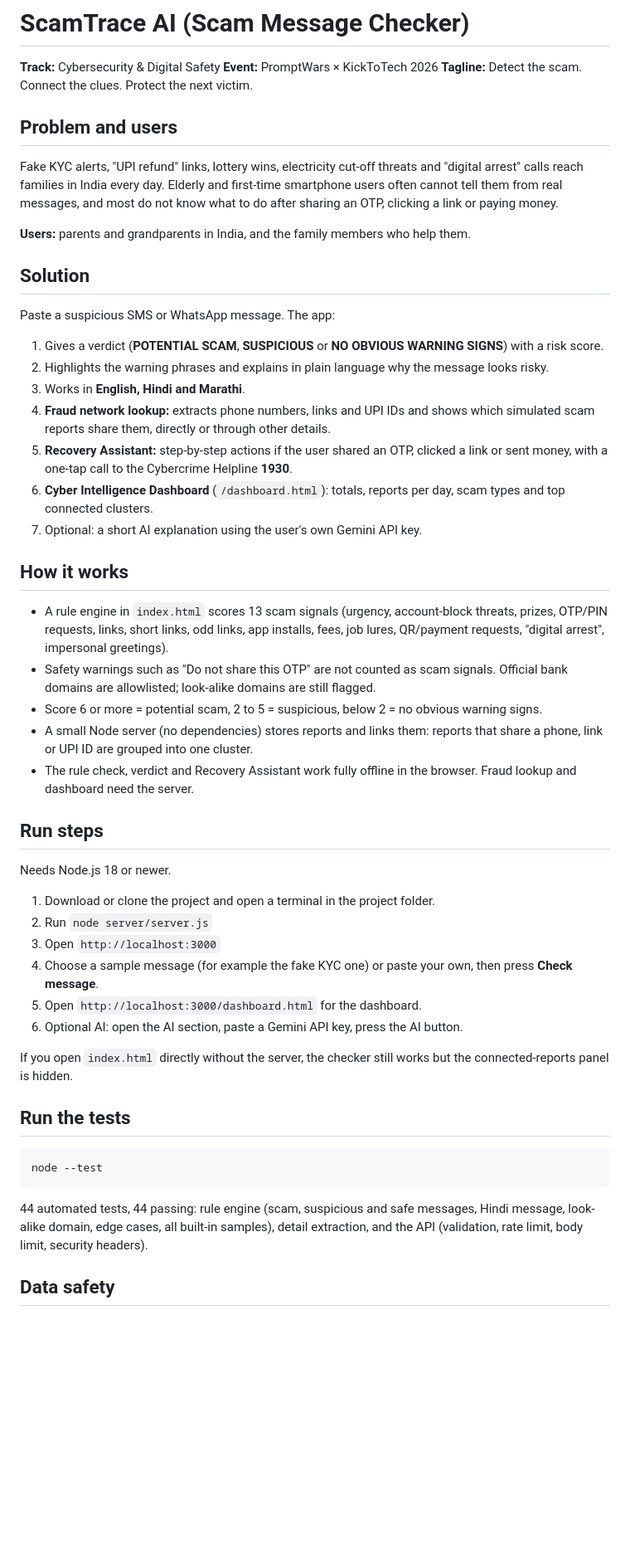
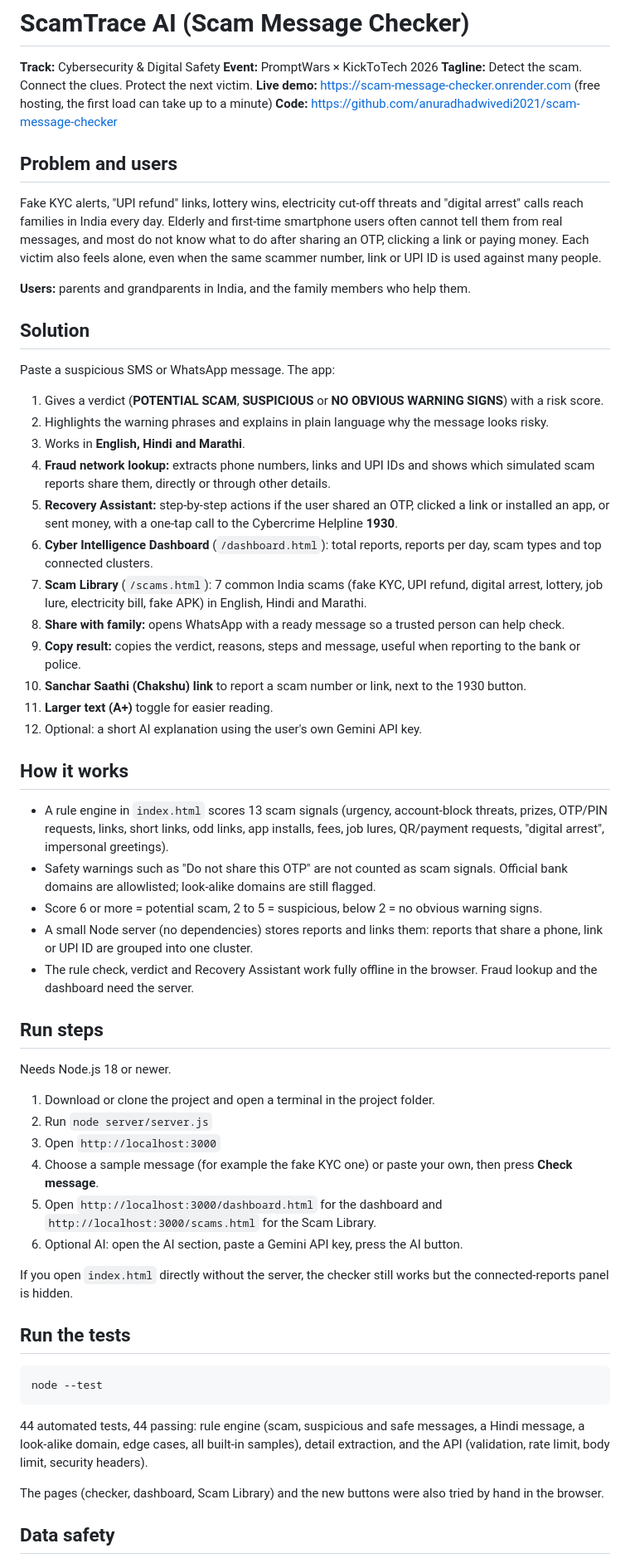
Before and after one commit to anuradhadwivedi2021/scam-message-checker, a Markdown page: README.md, the part around one of its changes. Shown at 83% size. GitHub-like rendering; blank space fills up the shorter version.

Commit message:
update README, add live demo link

````diff
--- a/README.md
+++ b/README.md
@@ -3,9 +3,11 @@
 **Track:** Cybersecurity & Digital Safety
 **Event:** PromptWars × KickToTech 2026
 **Tagline:** Detect the scam. Connect the clues. Protect the next victim.
+**Live demo:** https://scam-message-checker.onrender.com (free hosting, the first load can take up to a minute)
+**Code:** https://github.com/anuradhadwivedi2021/scam-message-checker
 
 ## Problem and users
-Fake KYC alerts, "UPI refund" links, lottery wins, electricity cut-off threats and "digital arrest" calls reach families in India every day. Elderly and first-time smartphone users often cannot tell them from real messages, and most do not know what to do after sharing an OTP, clicking a link or paying money.
+Fake KYC alerts, "UPI refund" links, lottery wins, electricity cut-off threats and "digital arrest" calls reach families in India every day. Elderly and first-time smartphone users often cannot tell them from real messages, and most do not know what to do after sharing an OTP, clicking a link or paying money. Each victim also feels alone, even when the same scammer number, link or UPI ID is used against many people.
 
 **Users:** parents and grandparents in India, and the family members who help them.
 
@@ -15,16 +17,21 @@ Paste a suspicious SMS or WhatsApp message. The app:
 2. Highlights the warning phrases and explains in plain language why the message looks risky.
 3. Works in **English, Hindi and Marathi**.
 4. **Fraud network lookup:** extracts phone numbers, links and UPI IDs and shows which simulated scam reports share them, directly or through other details.
-5. **Recovery Assistant:** step-by-step actions if the user shared an OTP, clicked a link or sent money, with a one-tap call to the Cybercrime Helpline **1930**.
-6. **Cyber Intelligence Dashboard** (`/dashboard.html`): totals, reports per day, scam types and top connected clusters.
-7. Optional: a short AI explanation using the user's own Gemini API key.
+5. **Recovery Assistant:** step-by-step actions if the user shared an OTP, clicked a link or installed an app, or sent money, with a one-tap call to the Cybercrime Helpline **1930**.
+6. **Cyber Intelligence Dashboard** (`/dashboard.html`): total reports, reports per day, scam types and top connected clusters.
+7. **Scam Library** (`/scams.html`): 7 common India scams (fake KYC, UPI refund, digital arrest, lottery, job lure, electricity bill, fake APK) in English, Hindi and Marathi.
+8. **Share with family:** opens WhatsApp with a ready message so a trusted person can help check.
+9. **Copy result:** copies the verdict, reasons, steps and message, useful when reporting to the bank or police.
+10. **Sanchar Saathi (Chakshu) link** to report a scam number or link, next to the 1930 button.
+11. **Larger text (A+)** toggle for easier reading.
+12. Optional: a short AI explanation using the user's own Gemini API key.
 
 ## How it works
 - A rule engine in `index.html` scores 13 scam signals (urgency, account-block threats, prizes, OTP/PIN requests, links, short links, odd links, app installs, fees, job lures, QR/payment requests, "digital arrest", impersonal greetings).
 - Safety warnings such as "Do not share this OTP" are not counted as scam signals. Official bank domains are allowlisted; look-alike domains are still flagged.
 - Score 6 or more = potential scam, 2 to 5 = suspicious, below 2 = no obvious warning signs.
 - A small Node server (no dependencies) stores reports and links them: reports that share a phone, link or UPI ID are grouped into one cluster.
-- The rule check, verdict and Recovery Assistant work fully offline in the browser. Fraud lookup and dashboard need the server.
+- The rule check, verdict and Recovery Assistant work fully offline in the browser. Fraud lookup and the dashboard need the server.
 
 ## Run steps
 Needs Node.js 18 or newer.
@@ -32,7 +39,7 @@ Needs Node.js 18 or newer.
 2. Run `node server/server.js`
 3. Open `http://localhost:3000`
 4. Choose a sample message (for example the fake KYC one) or paste your own, then press **Check message**.
-5. Open `http://localhost:3000/dashboard.html` for the dashboard.
+5. Open `http://localhost:3000/dashboard.html` for the dashboard and `http://localhost:3000/scams.html` for the Scam Library.
 6. Optional AI: open the AI section, paste a Gemini API key, press the AI button.
 
 If you open `index.html` directly without the server, the checker still works but the connected-reports panel is hidden.
@@ -41,7 +48,9 @@ If you open `index.html` directly without the server, the checker still works bu
 ```
 node --test
 ```
-44 automated tests, 44 passing: rule engine (scam, suspicious and safe messages, Hindi message, look-alike domain, edge cases, all built-in samples), detail extraction, and the API (validation, rate limit, body limit, security headers).
+44 automated tests, 44 passing: rule engine (scam, suspicious and safe messages, a Hindi message, a look-alike domain, edge cases, all built-in samples), detail extraction, and the API (validation, rate limit, body limit, security headers).
+
+The pages (checker, dashboard, Scam Library) and the new buttons were also tried by hand in the browser.
 
 ## Data safety
 - Message text is processed in the browser only. It is never sent to our server and never stored.
````
Also changed, not shown: other parts of README.md (+7 -2 lines).
